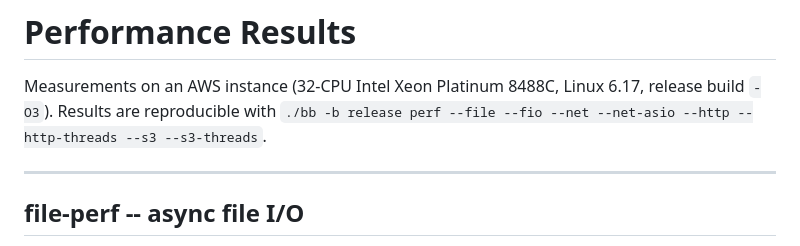
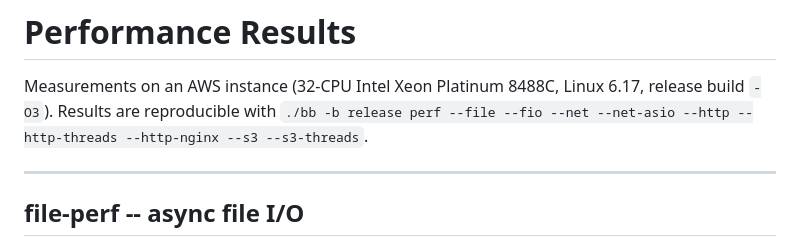
Before and after one commit to ClickHouse/silk, a Markdown page: docs/perf.md, the part around the change. GitHub-like rendering.

```diff
--- a/docs/perf.md
+++ b/docs/perf.md
@@ -1,7 +1,7 @@
 # Performance Results
 
 Measurements on an AWS instance (32-CPU Intel Xeon Platinum 8488C, Linux 6.17, release build `-O3`).
-Results are reproducible with `./bb -b release perf --file --fio --net --net-asio --http --http-threads --s3 --s3-threads`.
+Results are reproducible with `./bb -b release perf --file --fio --net --net-asio --http --http-threads --http-nginx --s3 --s3-threads`.
 
 ---
 
```
Also changed, not shown: README.md (+11 -8 lines).
